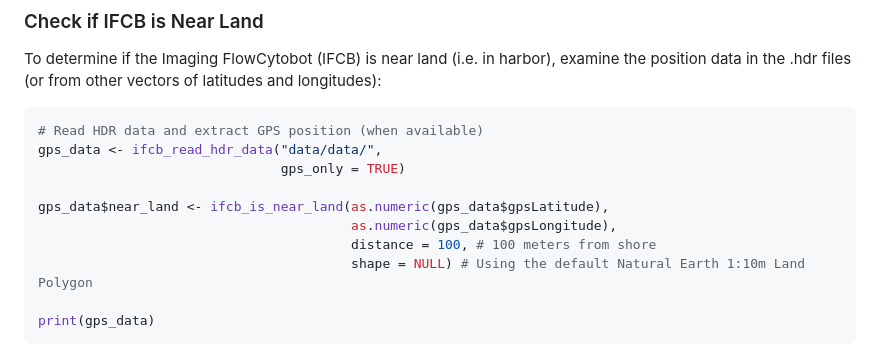
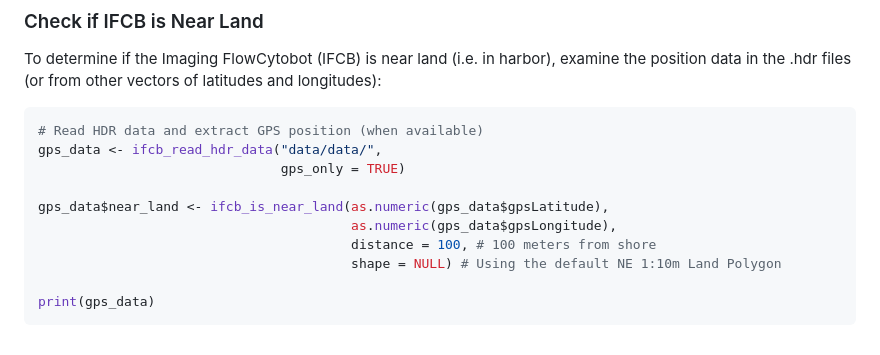
Before and after one commit to EuropeanIFCBGroup/iRfcb, a Markdown page: README.md, the part around one of its changes. Rendered like a GitHub page.

Commit message:
update documenation

````diff
--- a/README.md
+++ b/README.md
@@ -79,7 +79,7 @@ gps_data <- ifcb_read_hdr_data("data/data/",
 gps_data$near_land <- ifcb_is_near_land(as.numeric(gps_data$gpsLatitude),
                                         as.numeric(gps_data$gpsLongitude),
                                         distance = 100, # 100 meters from shore
-                                        shape = NULL) # Using the default Natural Earth 1:10m Land Polygon
+                                        shape = NULL) # Using the default NE 1:10m Land Polygon
 
 print(gps_data)
 ```
````
Also changed, not shown: other parts of README.md (+6 -3 lines).
